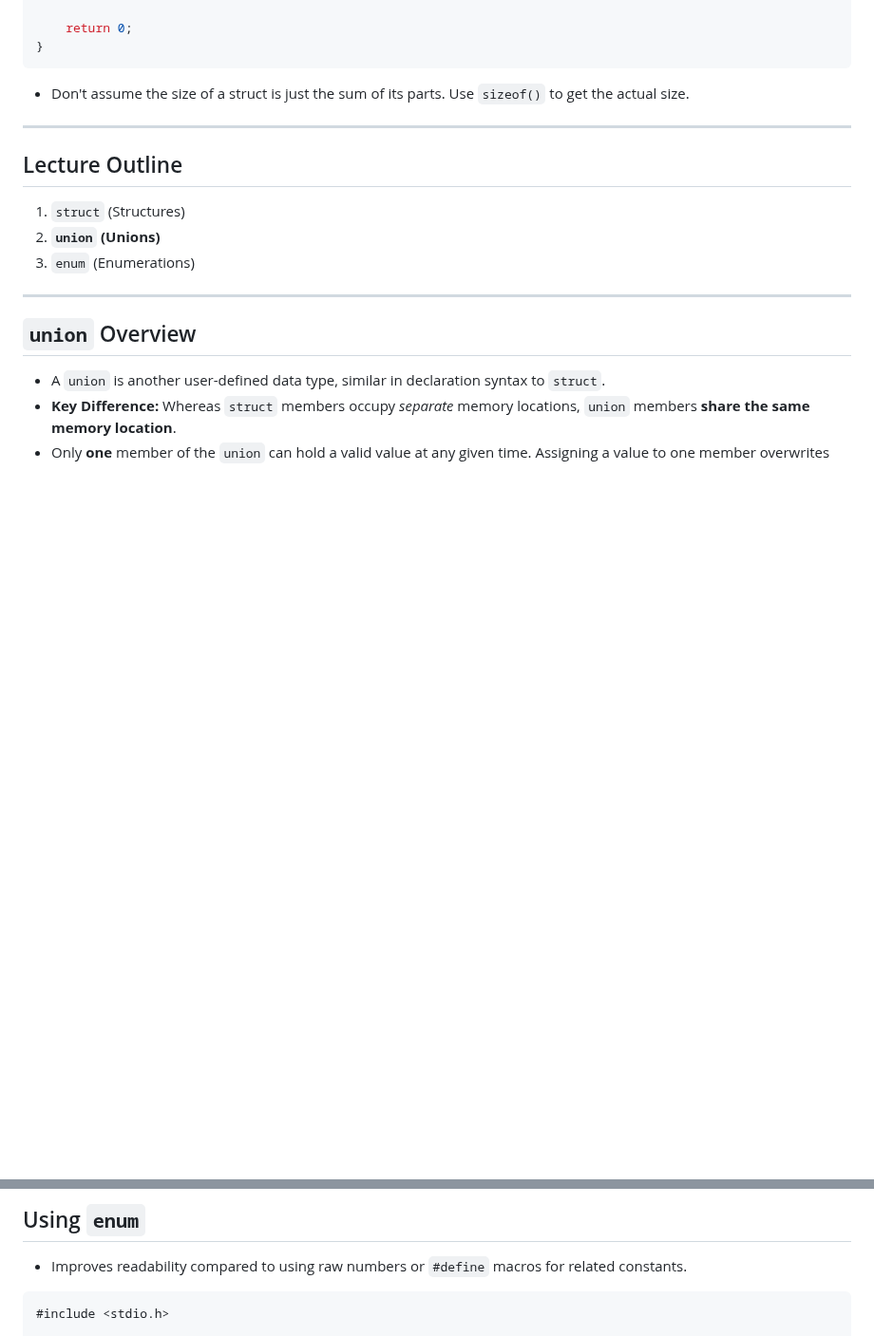
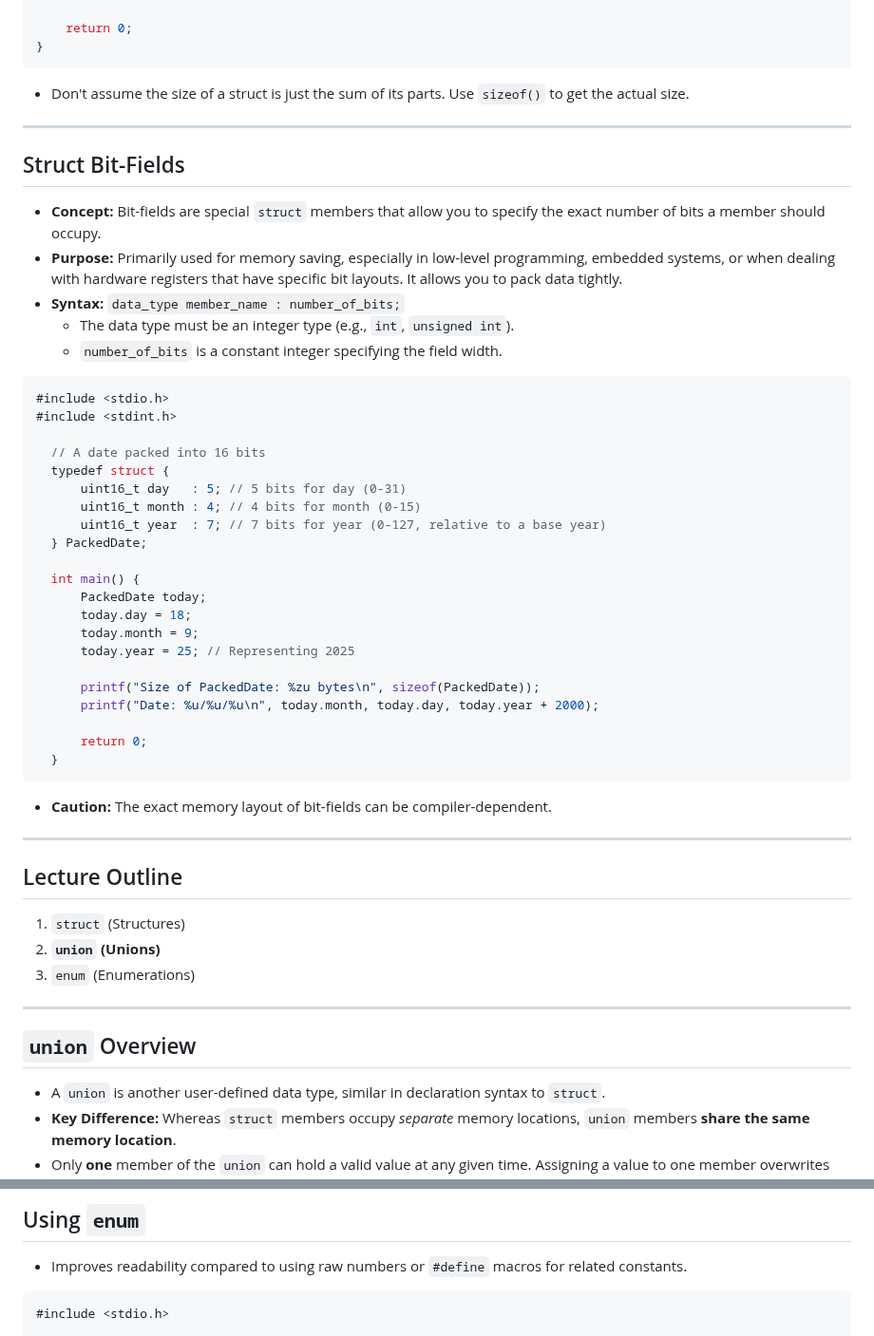
Before and after one commit to ruslylove/compro, a Markdown page: lectures/lecture-8-struct-union-and-enum.md, 2 parts joined by grey strips. Shown at 95% size. GitHub-like rendering; blank space fills up the shorter version.

````diff
--- a/lectures/lecture-8-struct-union-and-enum.md
+++ b/lectures/lecture-8-struct-union-and-enum.md
@@ -389,7 +455,44 @@ int main() {
     return 0;
 }
 ```
+
 * Don't assume the size of a struct is just the sum of its parts. Use `sizeof()` to get the actual size.
+
+---
+
+## Struct Bit-Fields
+
+* **Concept:** Bit-fields are special `struct` members that allow you to specify the exact number of bits a member should occupy.
+* **Purpose:** Primarily used for memory saving, especially in low-level programming, embedded systems, or when dealing with hardware registers that have specific bit layouts. It allows you to pack data tightly.
+* **Syntax:** `data_type member_name : number_of_bits;`
+    * The data type must be an integer type (e.g., `int`, `unsigned int`).
+    * `number_of_bits` is a constant integer specifying the field width.
+
+```c {*}{maxHeight:'180px'}
+#include <stdio.h>
+#include <stdint.h>
+
+  // A date packed into 16 bits
+  typedef struct {
+      uint16_t day   : 5; // 5 bits for day (0-31)
+      uint16_t month : 4; // 4 bits for month (0-15)
+      uint16_t year  : 7; // 7 bits for year (0-127, relative to a base year)
+  } PackedDate;
+
+  int main() {
+      PackedDate today;
+      today.day = 18;
+      today.month = 9;
+      today.year = 25; // Representing 2025
+
+      printf("Size of PackedDate: %zu bytes\n", sizeof(PackedDate));
+      printf("Date: %u/%u/%u\n", today.month, today.day, today.year + 2000);
+
+      return 0;
+  }
+```
+
+* **Caution:** The exact memory layout of bit-fields can be compiler-dependent.
 
 ---
 
@@ -519,7 +623,7 @@ int main() {
 
 * Improves readability compared to using raw numbers or `#define` macros for related constants.
 
-```c
+```c {*}{maxHeight:'400px'}
 #include <stdio.h>
 
 // Define an enumeration for days of the week
````
Also changed, not shown: other parts of lectures/lecture-8-struct-union-and-enum.md (+76 -51 lines), labs/lab-8-struct-and-union.md (+17 -14 lines).
